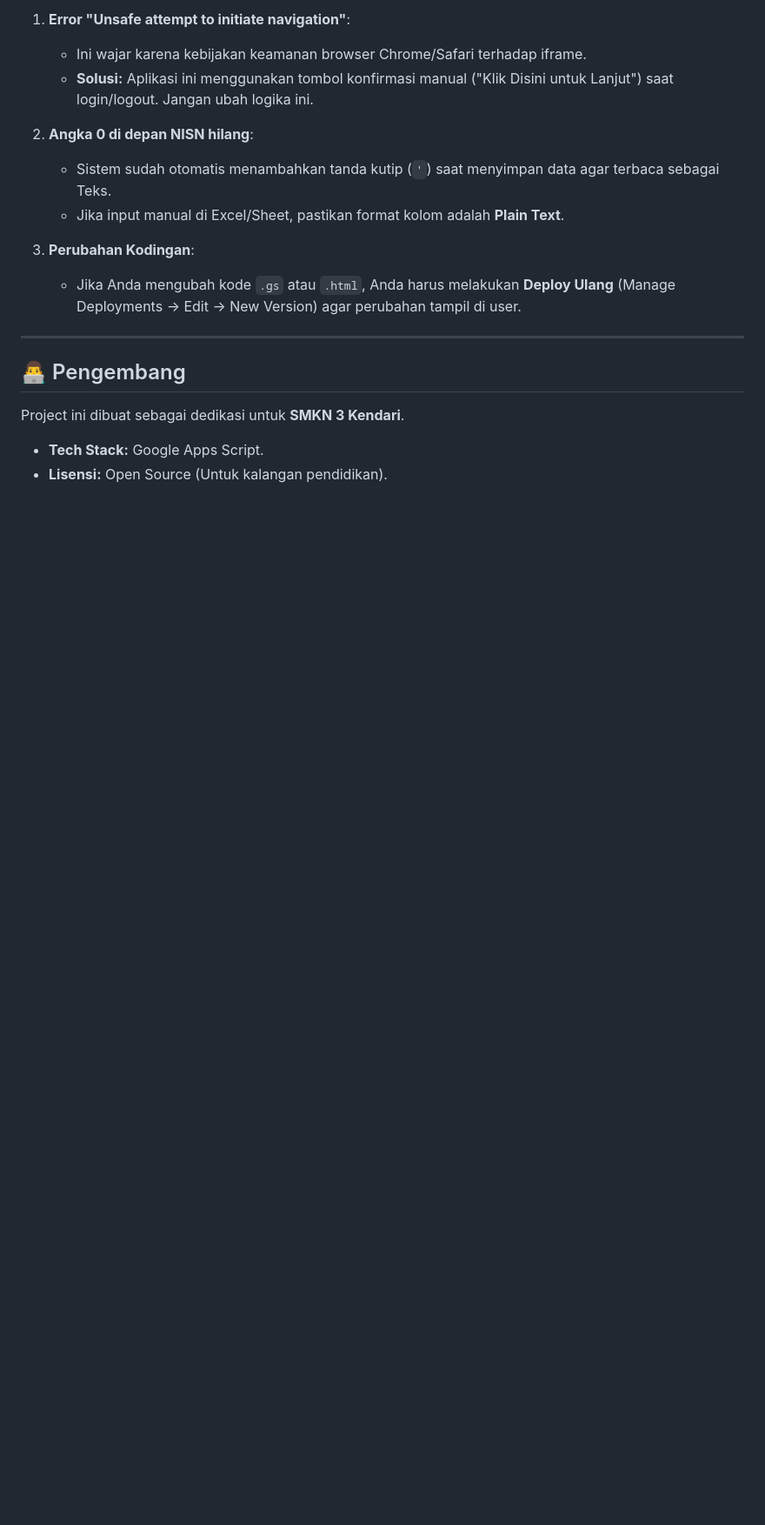
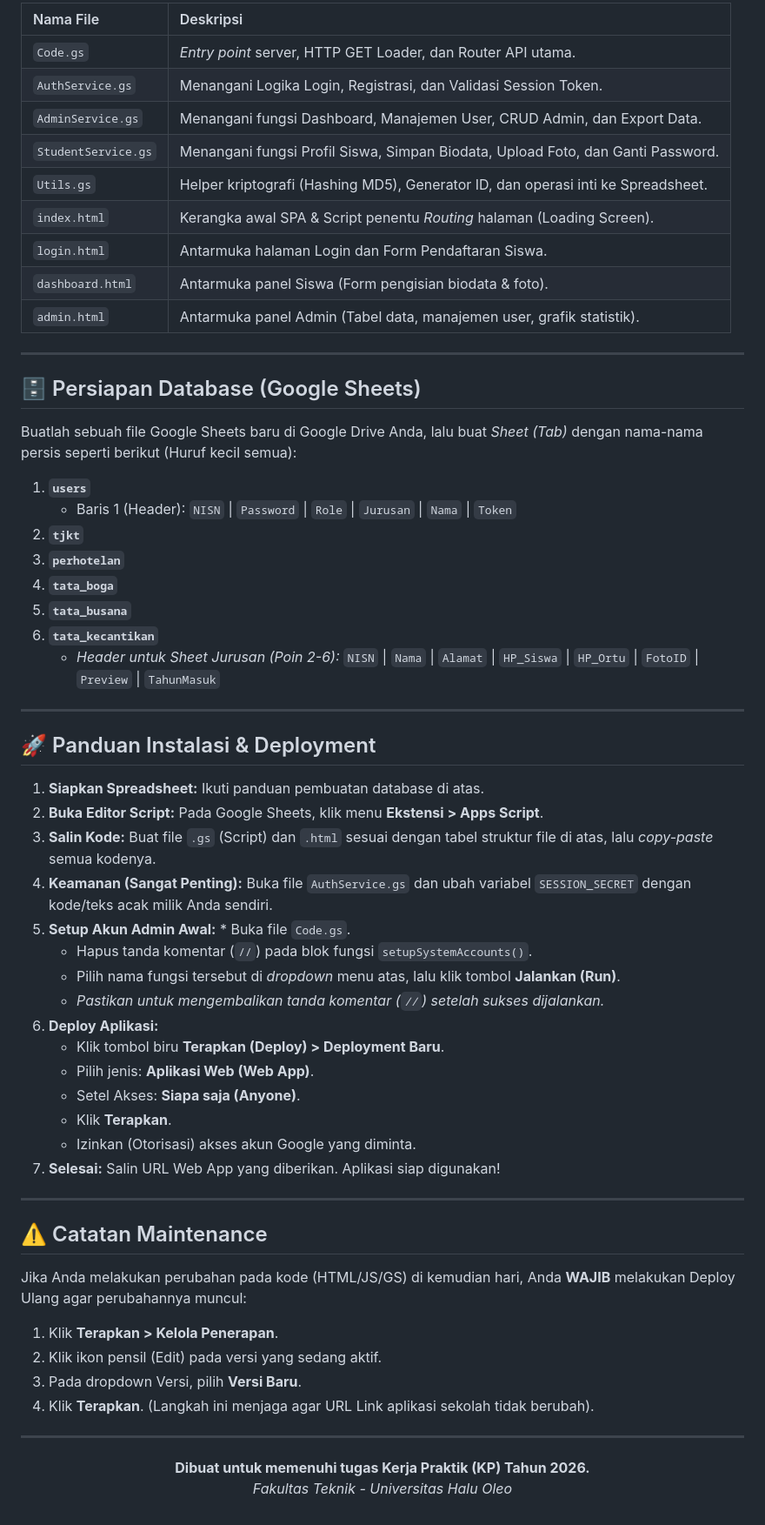
Before and after one commit to adi5228/sistem-pkl-smkn3, a Markdown page: README.md, the part around one of its changes. Shown at 87% size. GitHub-like rendering; blank space fills up the shorter version.

Commit message:
Update version 1.1
Updated project title, team section, and features.

```diff
--- a/README.md
+++ b/README.md
@@ -107,18 +56,62 @@ Jika Anda perlu mengedit manual, pastikan nama Sheet sesuai dengan kode jurusan
 
-1.  **Error "Unsafe attempt to initiate navigation"**:
-    * Ini wajar karena kebijakan keamanan browser Chrome/Safari terhadap iframe.
-    * **Solusi:** Aplikasi ini menggunakan tombol konfirmasi manual ("Klik Disini untuk Lanjut") saat login/logout. Jangan ubah logika ini.
-
-2.  **Angka 0 di depan NISN hilang**:
-    * Sistem sudah otomatis menambahkan tanda kutip (`'`) saat menyimpan data agar terbaca sebagai Teks.
-    * Jika input manual di Excel/Sheet, pastikan format kolom adalah **Plain Text**.
-
-3.  **Perubahan Kodingan**:
-    * Jika Anda mengubah kode `.gs` atau `.html`, Anda harus melakukan **Deploy Ulang** (Manage Deployments -> Edit -> New Version) agar perubahan tampil di user.
+| Nama File | Deskripsi |
+| :--- | :--- |
+| `Code.gs` | *Entry point* server, HTTP GET Loader, dan Router API utama. |
+| `AuthService.gs` | Menangani Logika Login, Registrasi, dan Validasi Session Token. |
+| `AdminService.gs` | Menangani fungsi Dashboard, Manajemen User, CRUD Admin, dan Export Data. |
+| `StudentService.gs` | Menangani fungsi Profil Siswa, Simpan Biodata, Upload Foto, dan Ganti Password. |
+| `Utils.gs` | Helper kriptografi (Hashing MD5), Generator ID, dan operasi inti ke Spreadsheet. |
+| `index.html` | Kerangka awal SPA & Script penentu *Routing* halaman (Loading Screen). |
+| `login.html` | Antarmuka halaman Login dan Form Pendaftaran Siswa. |
+| `dashboard.html` | Antarmuka panel Siswa (Form pengisian biodata & foto). |
+| `admin.html` | Antarmuka panel Admin (Tabel data, manajemen user, grafik statistik). |
 
 ---
 
-## 👨‍💻 Pengembang
-Project ini dibuat sebagai dedikasi untuk **SMKN 3 Kendari**.
-* **Tech Stack:** Google Apps Script.
-* **Lisensi:** Open Source (Untuk kalangan pendidikan).
+## 🗄️ Persiapan Database (Google Sheets)
+
+Buatlah sebuah file Google Sheets baru di Google Drive Anda, lalu buat *Sheet (Tab)* dengan nama-nama persis seperti berikut (Huruf kecil semua):
+
+1. **`users`**
+   * Baris 1 (Header): `NISN` | `Password` | `Role` | `Jurusan` | `Nama` | `Token`
+2. **`tjkt`**
+3. **`perhotelan`**
+4. **`tata_boga`**
+5. **`tata_busana`**
+6. **`tata_kecantikan`**
+   * *Header untuk Sheet Jurusan (Poin 2-6):* `NISN` | `Nama` | `Alamat` | `HP_Siswa` | `HP_Ortu` | `FotoID` | `Preview` | `TahunMasuk`
+
+---
+
+## 🚀 Panduan Instalasi & Deployment
+
+1. **Siapkan Spreadsheet:** Ikuti panduan pembuatan database di atas.
+2. **Buka Editor Script:** Pada Google Sheets, klik menu **Ekstensi > Apps Script**.
+3. **Salin Kode:** Buat file `.gs` (Script) dan `.html` sesuai dengan tabel struktur file di atas, lalu *copy-paste* semua kodenya.
+4. **Keamanan (Sangat Penting):** Buka file `AuthService.gs` dan ubah variabel `SESSION_SECRET` dengan kode/teks acak milik Anda sendiri.
+5. **Setup Akun Admin Awal:** * Buka file `Code.gs`.
+   * Hapus tanda komentar (`//`) pada blok fungsi `setupSystemAccounts()`.
+   * Pilih nama fungsi tersebut di *dropdown* menu atas, lalu klik tombol **Jalankan (Run)**.
+   * *Pastikan untuk mengembalikan tanda komentar (`//`) setelah sukses dijalankan.*
+6. **Deploy Aplikasi:**
+   * Klik tombol biru **Terapkan (Deploy) > Deployment Baru**.
+   * Pilih jenis: **Aplikasi Web (Web App)**.
+   * Setel Akses: **Siapa saja (Anyone)**.
+   * Klik **Terapkan**.
+   * Izinkan (Otorisasi) akses akun Google yang diminta.
+7. **Selesai:** Salin URL Web App yang diberikan. Aplikasi siap digunakan!
+
+---
+
+## ⚠️ Catatan Maintenance
+Jika Anda melakukan perubahan pada kode (HTML/JS/GS) di kemudian hari, Anda **WAJIB** melakukan Deploy Ulang agar perubahannya muncul:
+1. Klik **Terapkan > Kelola Penerapan**.
+2. Klik ikon pensil (Edit) pada versi yang sedang aktif.
+3. Pada dropdown Versi, pilih **Versi Baru**.
+4. Klik **Terapkan**. (Langkah ini menjaga agar URL Link aplikasi sekolah tidak berubah).
+
+---
+<p align="center">
+  <b>Dibuat untuk memenuhi tugas Kerja Praktik (KP) Tahun 2026.</b><br>
+  <i>Fakultas Teknik - Universitas Halu Oleo</i>
+</p>
```
Also changed, not shown: other parts of README.md (+40 -91 lines).
